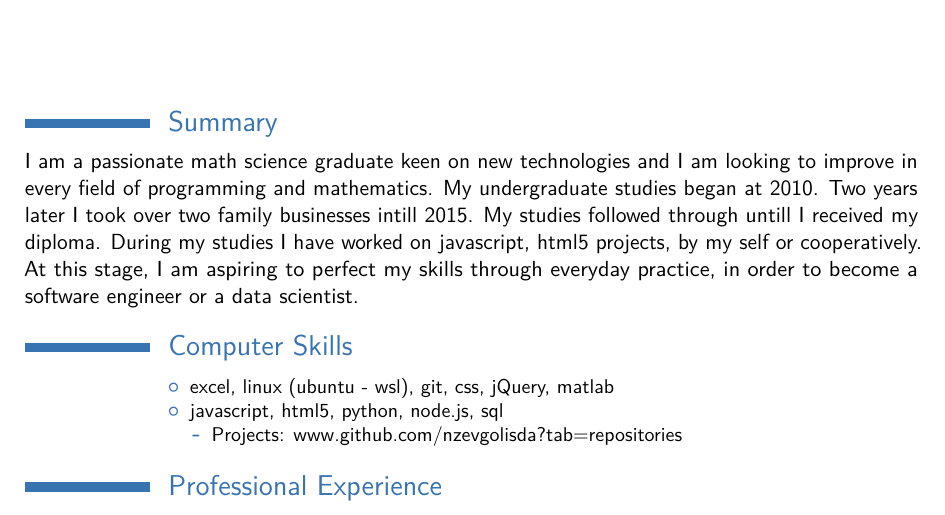
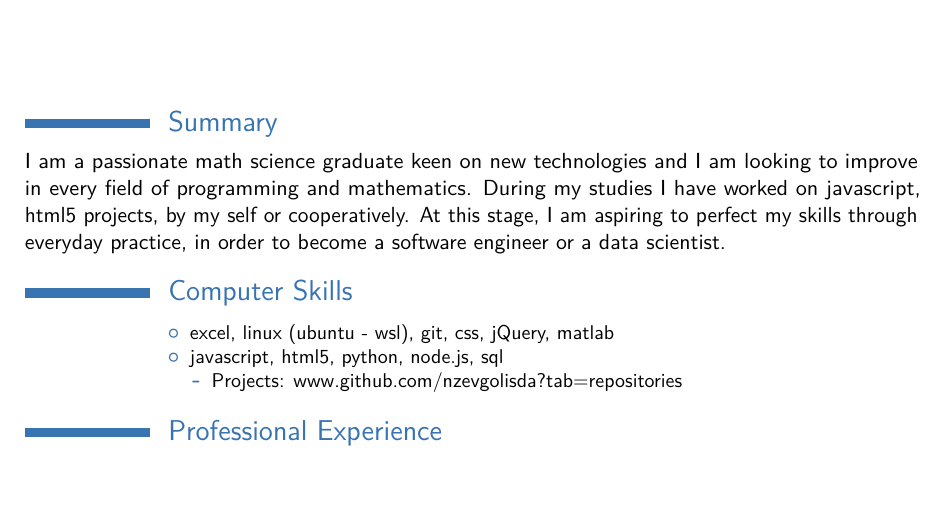
Before and after one commit to nzevgolisda/cv.tex, a LaTeX CV (cv.tex): part of the page, cut so that both start at the same text, the shorter picture padded with empty space. Compiled offline with pdfLaTeX.

Commit message:
diff.view + summary

```diff
--- a/cv.tex
+++ b/cv.tex
@@ -36,12 +36,8 @@
 %\makelettertitle
 I am a passionate math science graduate keen on new technologies
 and I am looking to improve in every field of programming and mathematics.
-My undergraduate studies began at 2010. Two years later
-I took over two family businesses intill 2015. My studies followed
-through untill I received my diploma. During my studies I have
-worked on javascript, html5 projects, by my self
-or cooperatively. At this stage,
-I am aspiring to perfect my skills through everyday practice,
+During my studies I have worked on javascript, html5 projects, by my self
+or cooperatively. At this stage, I am aspiring to perfect my skills through everyday practice,
 in order to become a software engineer or a data scientist.
 
 %\makeletterclosing
```
